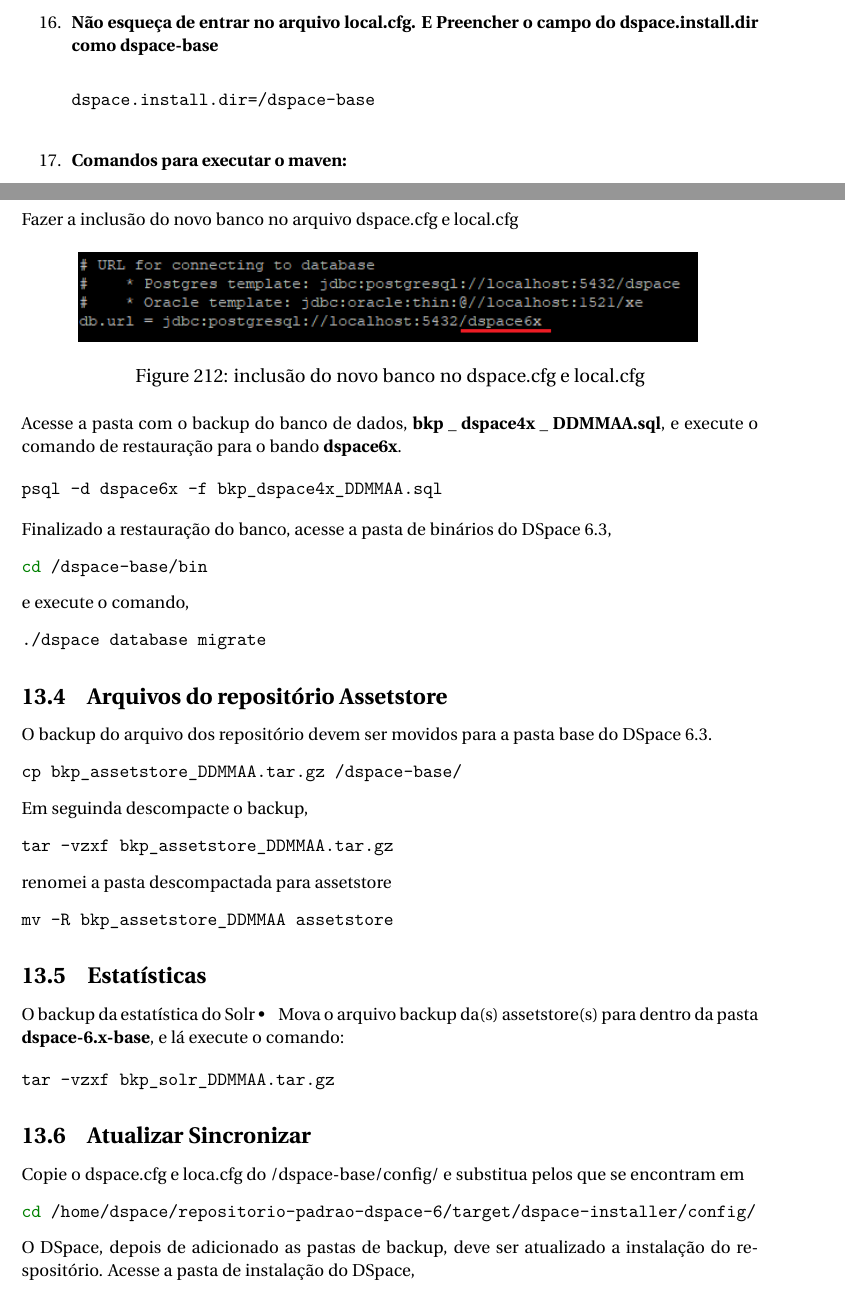
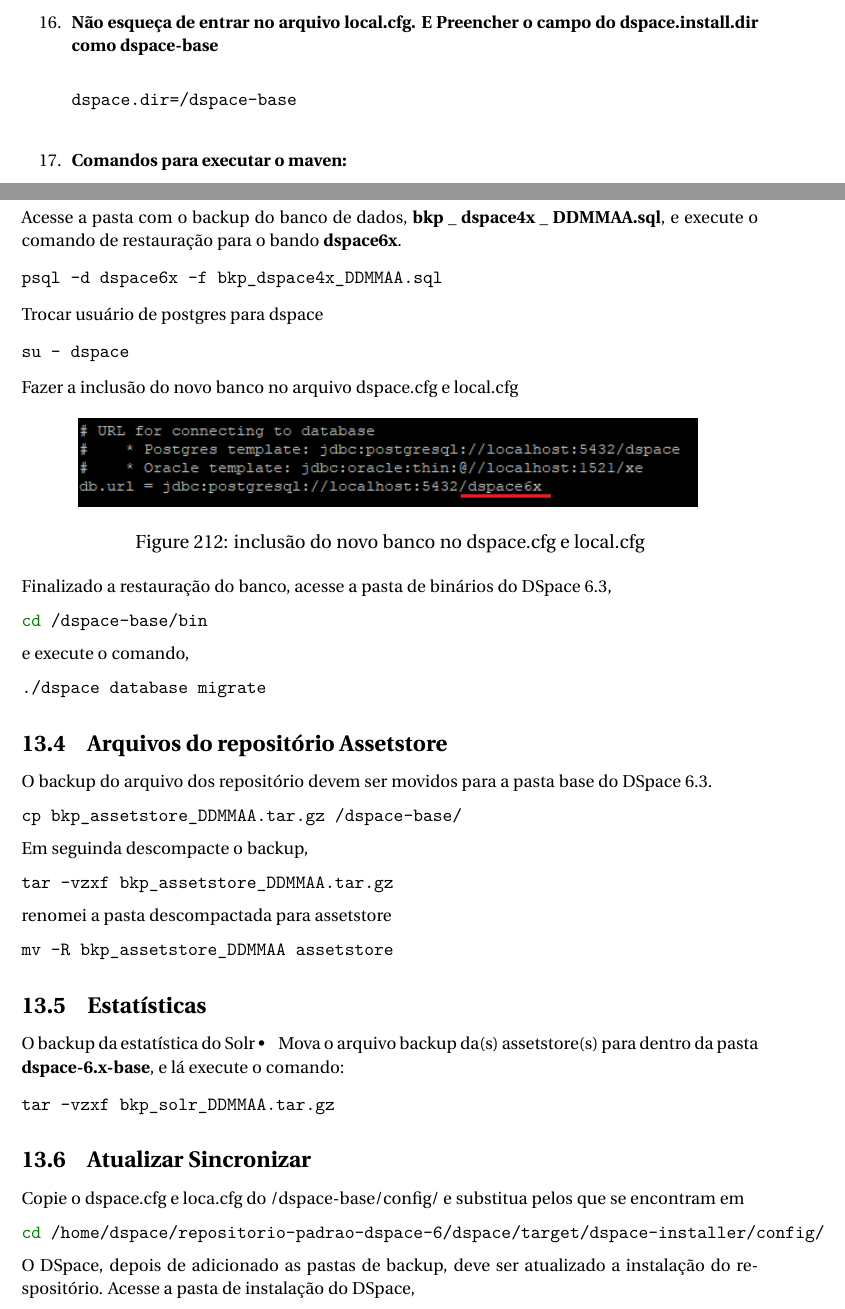
Before and after one commit to projetos-codic-ibict/DSpace-Manual, a LaTeX document (DSpace.tex): two parts of pages 132 and 140 of 145, joined at a grey line, cut so that both start at the same text. Compiled offline with pdfLaTeX.

Commit message:
Updates from Overleaf

```diff
--- a/DSpace.tex
+++ b/DSpace.tex
@@ -3429,7 +3430,7 @@
 
         \item \textbf{Não esqueça de entrar no arquivo local.cfg. E Preencher o campo do dspace.install.dir como dspace-base}\\
 
-            \texttt{dspace.install.dir=/dspace-base}\\
+            \texttt{dspace.dir=/dspace-base}\\
 
         \item \textbf{Comandos para executar o maven:}\\
 
@@ -3617,14 +3618,7 @@
 
 \newpage
 
-Fazer a inclusão do novo banco no arquivo dspace.cfg e local.cfg
-
-\begin{figure}[!htp]
-                \centering
-                \includegraphics[scale=0.9]{figura/dspace-cfg.png}
-                \caption{inclusão do novo banco no dspace.cfg e local.cfg}
-            \label{Rotulo}
-          \end{figure}
+
 
 Acesse a pasta com o backup do banco de dados, \textbf{bkp $\_$ dspace4x $\_$ DDMMAA.sql}, e execute o comando de restauração para o bando \textbf{dspace6x}.
 
@@ -3632,6 +3626,21 @@
 \begin{minted}{bash}
 psql -d dspace6x -f bkp_dspace4x_DDMMAA.sql
 \end{minted}
+
+Trocar usuário de postgres para dspace
+
+\begin{minted}{bash}
+su - dspace
+\end{minted}
+
+Fazer a inclusão do novo banco no arquivo dspace.cfg e local.cfg
+
+\begin{figure}[!htp]
+                \centering
+                \includegraphics[scale=0.9]{figura/dspace-cfg.png}
+                \caption{inclusão do novo banco no dspace.cfg e local.cfg}
+            \label{Rotulo}
+          \end{figure}
 
 Finalizado a restauração do banco, acesse a pasta de binários do DSpace 6.3,
 \begin{minted}{bash}
@@ -3671,11 +3680,11 @@
 
 Copie o dspace.cfg e loca.cfg do /dspace-base/config/ e substitua pelos que se encontram em
 \begin{minted}{bash}
-cd /home/dspace/repositorio-padrao-dspace-6/target/dspace-installer/config/
+cd /home/dspace/repositorio-padrao-dspace-6/dspace/target/dspace-installer/config/
 \end{minted}
 O DSpace, depois de adicionado as pastas de backup, deve ser atualizado a instalação do respositório. Acesse a pasta de instalação do DSpace,
 \begin{minted}{bash}
-cd /home/dspace/repositorio-padrao-dspace-6/target/dspace-installer/
+cd /home/dspace/repositorio-padrao-dspace-6/dspace/target/dspace-installer/
 \end{minted}
 em seguida execute o comando do Ant, agora com comando de update.
 \begin{minted}{bash}
```
Also changed, not shown: DSpace.tex (1 more changed lines).
